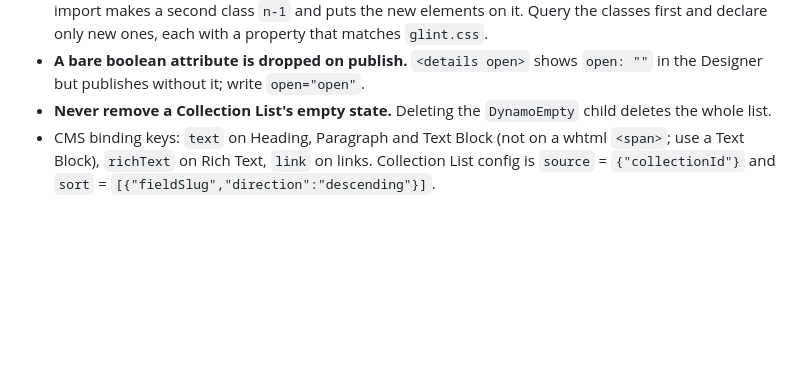
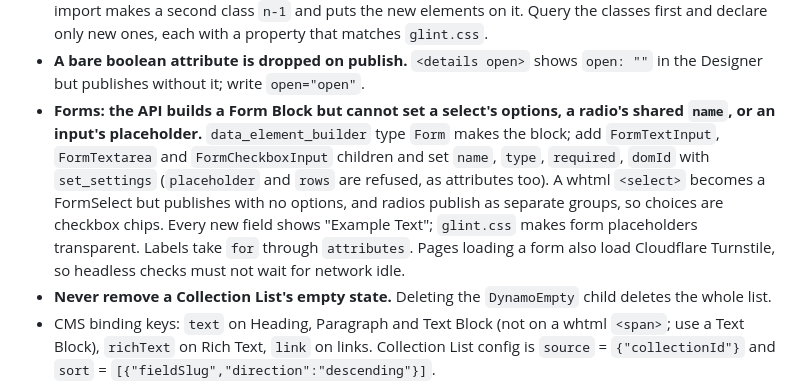
Before and after one commit to devsagaad/GG_Web, a Markdown page: CLAUDE.md, the part around one of its changes. GitHub-like rendering; blank space fills up the shorter version.

```diff
--- a/CLAUDE.md
+++ b/CLAUDE.md
@@ -239,6 +264,16 @@ Learned the hard way; each one cost a failed call.
   ones, each with a property that matches `glint.css`.
 - **A bare boolean attribute is dropped on publish.** `<details open>` shows
   `open: ""` in the Designer but publishes without it; write `open="open"`.
+- **Forms: the API builds a Form Block but cannot set a select's options, a
+  radio's shared `name`, or an input's placeholder.** `data_element_builder`
+  type `Form` makes the block; add `FormTextInput`, `FormTextarea` and
+  `FormCheckboxInput` children and set `name`, `type`, `required`, `domId` with
+  `set_settings` (`placeholder` and `rows` are refused, as attributes too). A
+  whtml `<select>` becomes a FormSelect but publishes with no options, and
+  radios publish as separate groups, so choices are checkbox chips. Every new
+  field shows "Example Text"; `glint.css` makes form placeholders transparent.
+  Labels take `for` through `attributes`. Pages loading a form also load
+  Cloudflare Turnstile, so headless checks must not wait for network idle.
 - **Never remove a Collection List's empty state.** Deleting the
   `DynamoEmpty` child deletes the whole list.
 - CMS binding keys: `text` on Heading, Paragraph and Text Block (not on a
```
Also changed, not shown: other parts of CLAUDE.md (+52 -27 lines), docs/eeat-review.md (+13 -1 lines).
